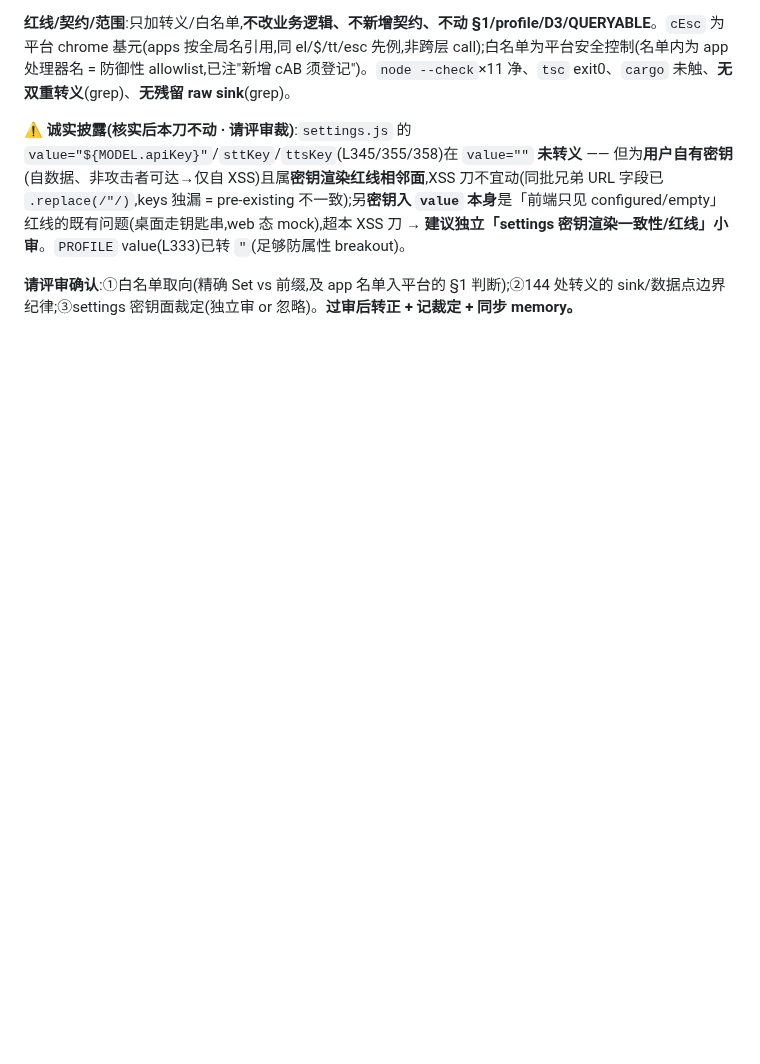
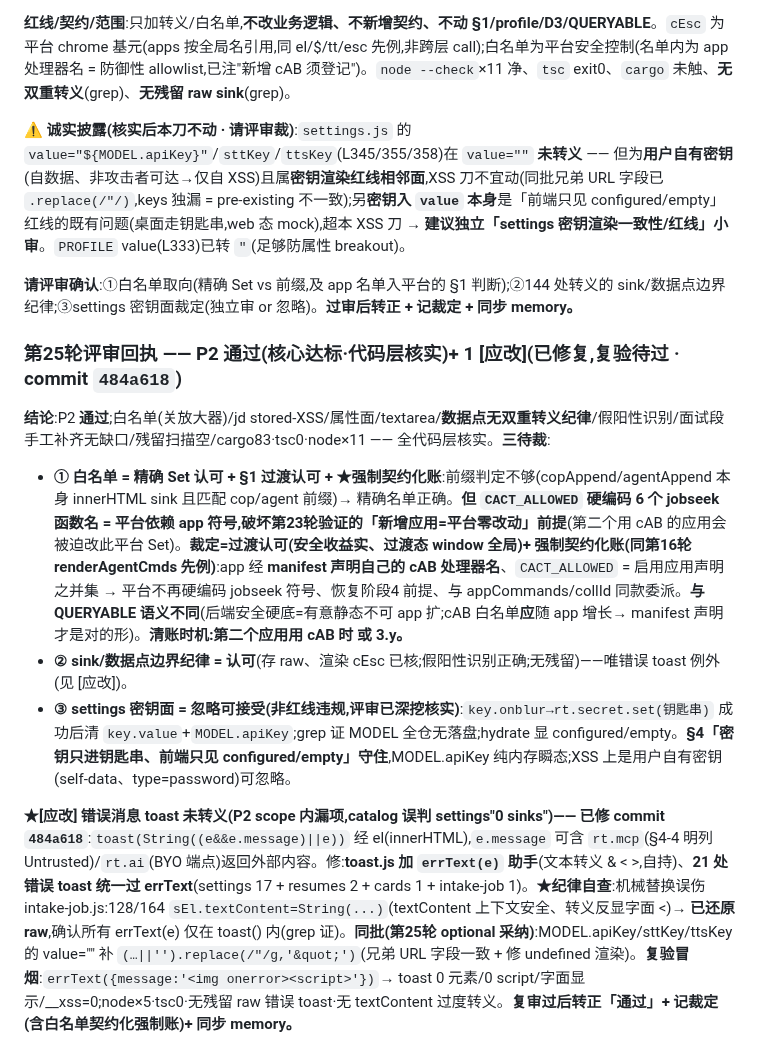
Before and after one commit to aklmans/seeker, a Markdown page: docs/review-log.md, the part around the change. Rendered like a GitHub page; blank space fills up the shorter version.

Commit message:
docs(review-log):第25轮回执 —— P2 通过 + 三裁定(白名单契约化强制账/边界纪律/密钥面忽略)+ [应改]错误 toast 修复留痕
Co-Authored-By: Claude Opus 4.8 <noreply@anthropic.com>

```diff
--- a/docs/review-log.md
+++ b/docs/review-log.md
@@ -692,3 +692,11 @@ cargo83/tsc/node/内联净;红线核心空 diff。**复审过后转正「通过
 **⚠ 诚实披露(核实后本刀不动 · 请评审裁)**:`settings.js` 的 `value="${MODEL.apiKey}"`/`sttKey`/`ttsKey`(L345/355/358)在 `value=""` **未转义** —— 但为**用户自有密钥**(自数据、非攻击者可达→仅自 XSS)且属**密钥渲染红线相邻面**,XSS 刀不宜动(同批兄弟 URL 字段已 `.replace(/"/)`,keys 独漏 = pre-existing 不一致);另**密钥入 `value` 本身**是「前端只见 configured/empty」红线的既有问题(桌面走钥匙串,web 态 mock),超本 XSS 刀 → **建议独立「settings 密钥渲染一致性/红线」小审**。`PROFILE` value(L333)已转 `"`(足够防属性 breakout)。
 
 **请评审确认**:①白名单取向(精确 Set vs 前缀,及 app 名单入平台的 §1 判断);②144 处转义的 sink/数据点边界纪律;③settings 密钥面裁定(独立审 or 忽略)。**过审后转正 + 记裁定 + 同步 memory。**
+
+### 第25轮评审回执 —— P2 通过(核心达标·代码层核实)+ 1 [应改](已修复,复验待过 · commit `484a618`)
+**结论**:P2 **通过**;白名单(关放大器)/jd stored-XSS/属性面/textarea/**数据点无双重转义纪律**/假阳性识别/面试段手工补齐无缺口/残留扫描空/cargo83·tsc0·node×11 —— 全代码层核实。**三待裁**:
+- **① 白名单 = 精确 Set 认可 + §1 过渡认可 + ★强制契约化账**:前缀判定不够(copAppend/agentAppend 本身 innerHTML sink 且匹配 cop/agent 前缀)→ 精确名单正确。**但 `CACT_ALLOWED` 硬编码 6 个 jobseek 函数名 = 平台依赖 app 符号,破坏第23轮验证的「新增应用=平台零改动」前提**(第二个用 cAB 的应用会被迫改此平台 Set)。**裁定=过渡认可(安全收益实、过渡态 window 全局)+ 强制契约化账(同第16轮 renderAgentCmds 先例)**:app 经 **manifest 声明自己的 cAB 处理器名**、`CACT_ALLOWED` = 启用应用声明之并集 → 平台不再硬编码 jobseek 符号、恢复阶段4 前提、与 appCommands/collId 同款委派。**与 QUERYABLE 语义不同**(后端安全硬底=有意静态不可 app 扩;cAB 白名单**应**随 app 增长→ manifest 声明才是对的形)。**清账时机:第二个应用用 cAB 时 或 3.y。**
+- **② sink/数据点边界纪律 = 认可**(存 raw、渲染 cEsc 已核;假阳性识别正确;无残留)——唯错误 toast 例外(见 [应改])。
+- **③ settings 密钥面 = 忽略可接受(非红线违规,评审已深挖核实)**:`key.onblur→rt.secret.set(钥匙串)` 成功后清 `key.value`+`MODEL.apiKey`;grep 证 MODEL 全仓无落盘;hydrate 显 configured/empty。**§4「密钥只进钥匙串、前端只见 configured/empty」守住**,MODEL.apiKey 纯内存瞬态;XSS 上是用户自有密钥(self-data、type=password)可忽略。
+
+**★[应改] 错误消息 toast 未转义(P2 scope 内漏项,catalog 误判 settings"0 sinks")—— 已修 commit `484a618`**:`toast(String((e&&e.message)||e))` 经 el(innerHTML),`e.message` 可含 `rt.mcp`(§4-4 明列 Untrusted)/`rt.ai`(BYO 端点)返回外部内容。修:**toast.js 加 `errText(e)` 助手**(文本转义 & < >,自持)、**21 处错误 toast 统一过 errText**(settings 17 + resumes 2 + cards 1 + intake-job 1)。**★纪律自查**:机械替换误伤 intake-job.js:128/164 `sEl.textContent=String(...)`(textContent 上下文安全、转义反显字面 &lt;)→ **已还原 raw**,确认所有 errText(e) 仅在 toast() 内(grep 证)。**同批(第25轮 optional 采纳)**:MODEL.apiKey/sttKey/ttsKey 的 value="" 补 `(…||'').replace(/"/g,'&quot;')`(兄弟 URL 字段一致 + 修 undefined 渲染)。**复验冒烟**:`errText({message:'<img onerror><script>'})`→ toast 0 元素/0 script/字面显示/__xss=0;node×5·tsc0·无残留 raw 错误 toast·无 textContent 过度转义。**复审过后转正「通过」+ 记裁定(含白名单契约化强制账)+ 同步 memory。**
```
